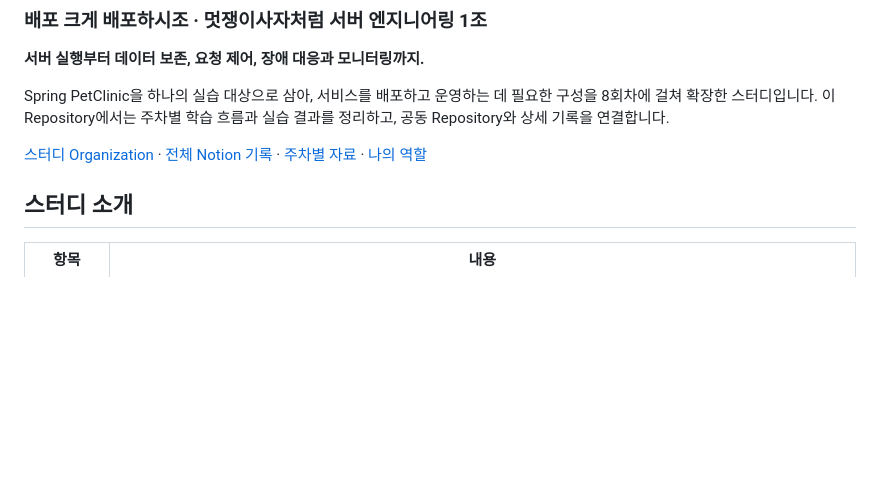
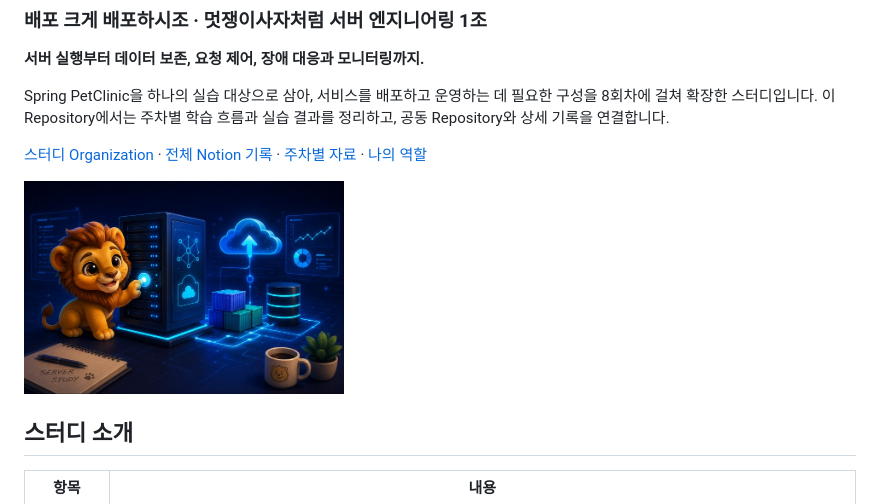
Before and after one commit to Cucumberry52/likelion14-seover, a Markdown page: README.md, the part around the change. Drawn GitHub-style; pictures changed too: docs/server-study.jpg (added); blank space fills up the shorter version.

Commit message:
docs: add README illustration

```diff
--- a/README.md
+++ b/README.md
@@ -7,6 +7,8 @@
 Spring PetClinic을 하나의 실습 대상으로 삼아, 서비스를 배포하고 운영하는 데 필요한 구성을 8회차에 걸쳐 확장한 스터디입니다. 이 Repository에서는 주차별 학습 흐름과 실습 결과를 정리하고, 공동 Repository와 상세 기록을 연결합니다.
 
 [스터디 Organization](https://github.com/likelion-server-study) · [전체 Notion 기록](https://app.notion.com/p/1-bdbac3ee3cde83f7977901a38a6758fa) · [주차별 자료](#주차별-학습과-자료) · [나의 역할](#나의-역할)
+
+<img src="docs/server-study.jpg" alt="서버 스터디 사자 일러스트" width="320">
 
 ## 스터디 소개
 
```
